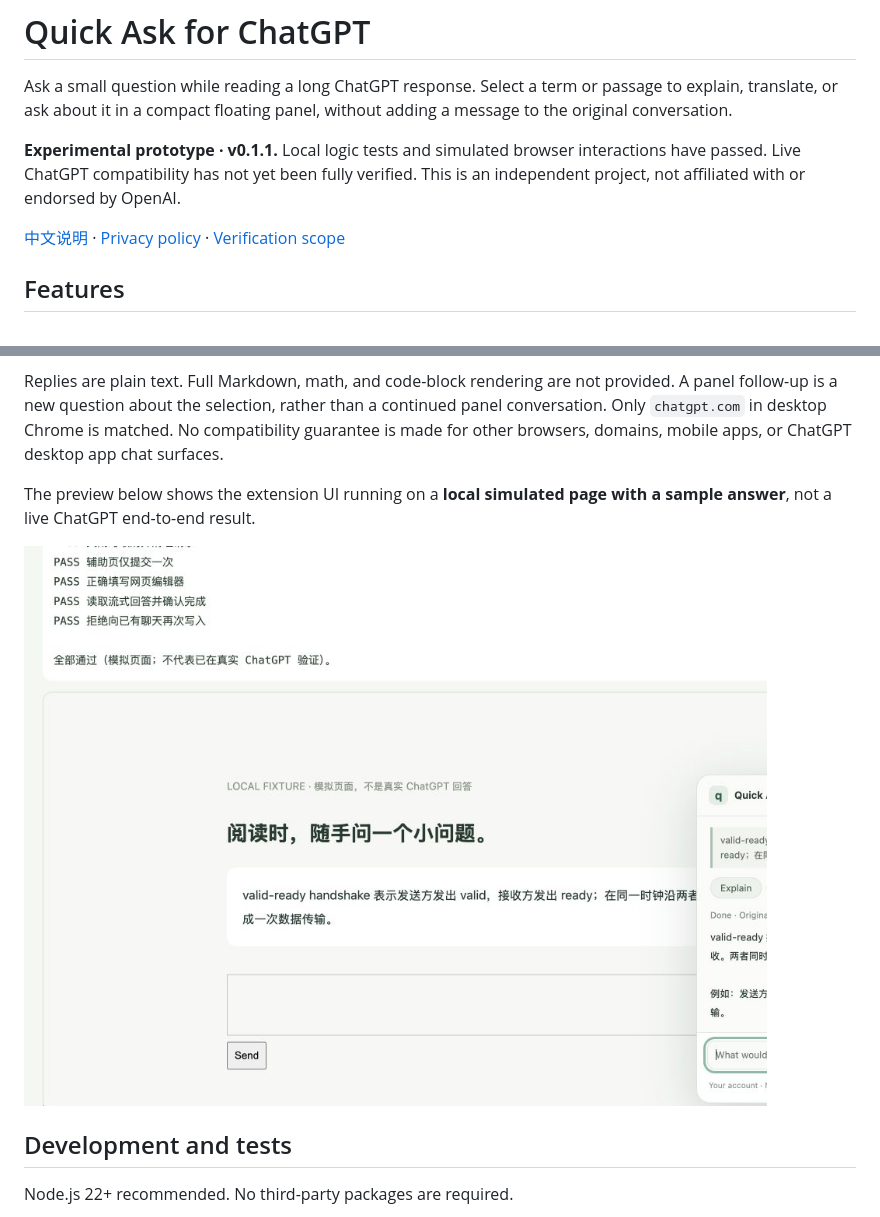
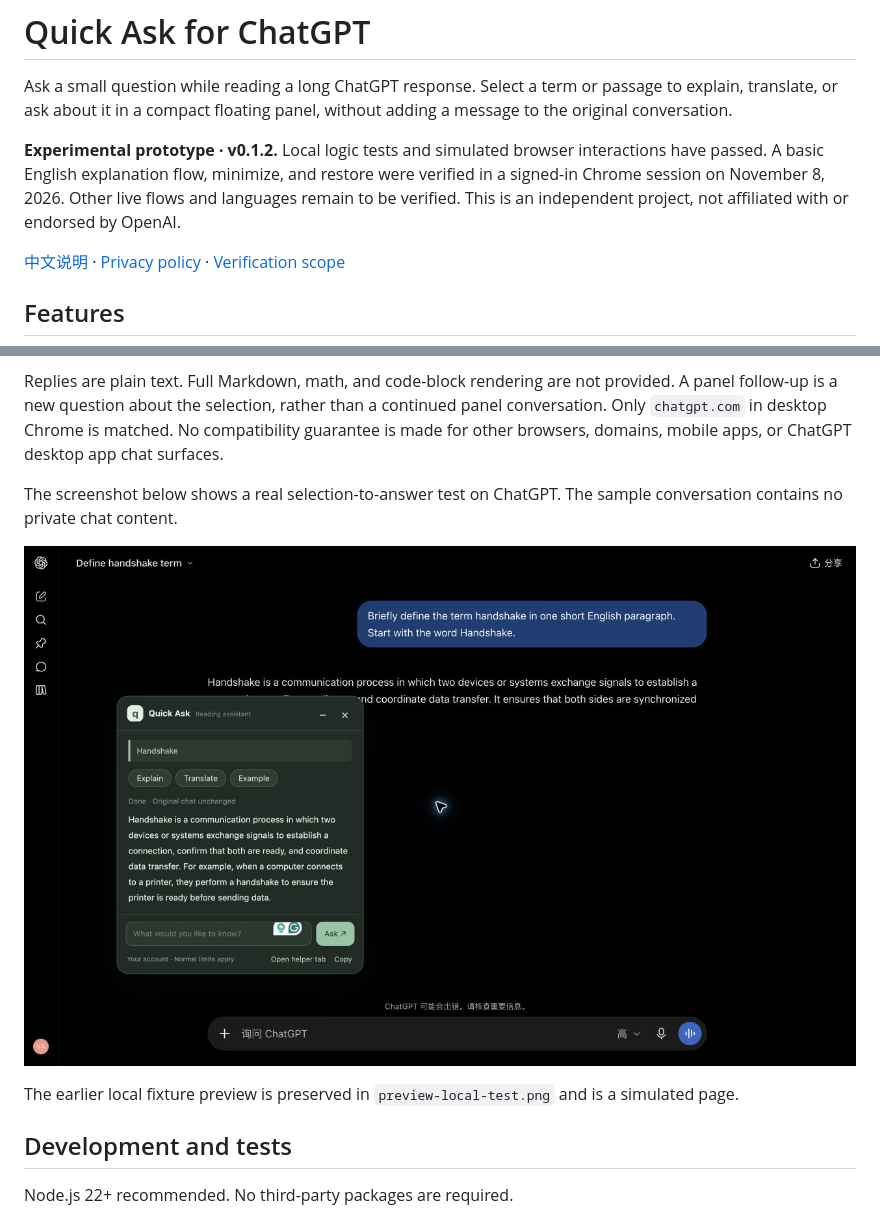
Before and after one commit to OrionHachiii/chatgpt-quick-ask, a Markdown page: README.md, 2 parts joined by grey strips. Rendered like a GitHub page; pictures changed too: assets/live-explanation-1280x800.jpg (added).

Commit message:
Support current ChatGPT page structure and verify live explanation flow

```diff
--- a/README.md
+++ b/README.md
@@ -2,7 +2,7 @@
 
 Ask a small question while reading a long ChatGPT response. Select a term or passage to explain, translate, or ask about it in a compact floating panel, without adding a message to the original conversation.
 
-**Experimental prototype · v0.1.1.** Local logic tests and simulated browser interactions have passed. Live ChatGPT compatibility has not yet been fully verified. This is an independent project, not affiliated with or endorsed by OpenAI.
+**Experimental prototype · v0.1.2.** Local logic tests and simulated browser interactions have passed. A basic English explanation flow, minimize, and restore were verified in a signed-in Chrome session on November 8, 2026. Other live flows and languages remain to be verified. This is an independent project, not affiliated with or endorsed by OpenAI.
 
 [中文说明](README.zh-CN.md) · [Privacy policy](PRIVACY.md) · [Verification scope](VERIFICATION.md)
 
@@ -49,9 +49,11 @@ This prototype depends on the current ChatGPT page structure. Website updates, b
 
 Replies are plain text. Full Markdown, math, and code-block rendering are not provided. A panel follow-up is a new question about the selection, rather than a continued panel conversation. Only `chatgpt.com` in desktop Chrome is matched. No compatibility guarantee is made for other browsers, domains, mobile apps, or ChatGPT desktop app chat surfaces.
 
-The preview below shows the extension UI running on a **local simulated page with a sample answer**, not a live ChatGPT end-to-end result.
+The screenshot below shows a real selection-to-answer test on ChatGPT. The sample conversation contains no private chat content.
 
-![Local simulated UI preview](preview-local-test.png)
+![Live explanation panel](assets/live-explanation-1280x800.jpg)
+
+The earlier local fixture preview is preserved in `preview-local-test.png` and is a simulated page.
 
 ## Development and tests
 
```
Also changed, not shown: README.zh-CN.md (+1 -1 lines), VERIFICATION.md (+8 -3 lines), assets/live-minimized-1280x800.jpg (added), 5 other files.
